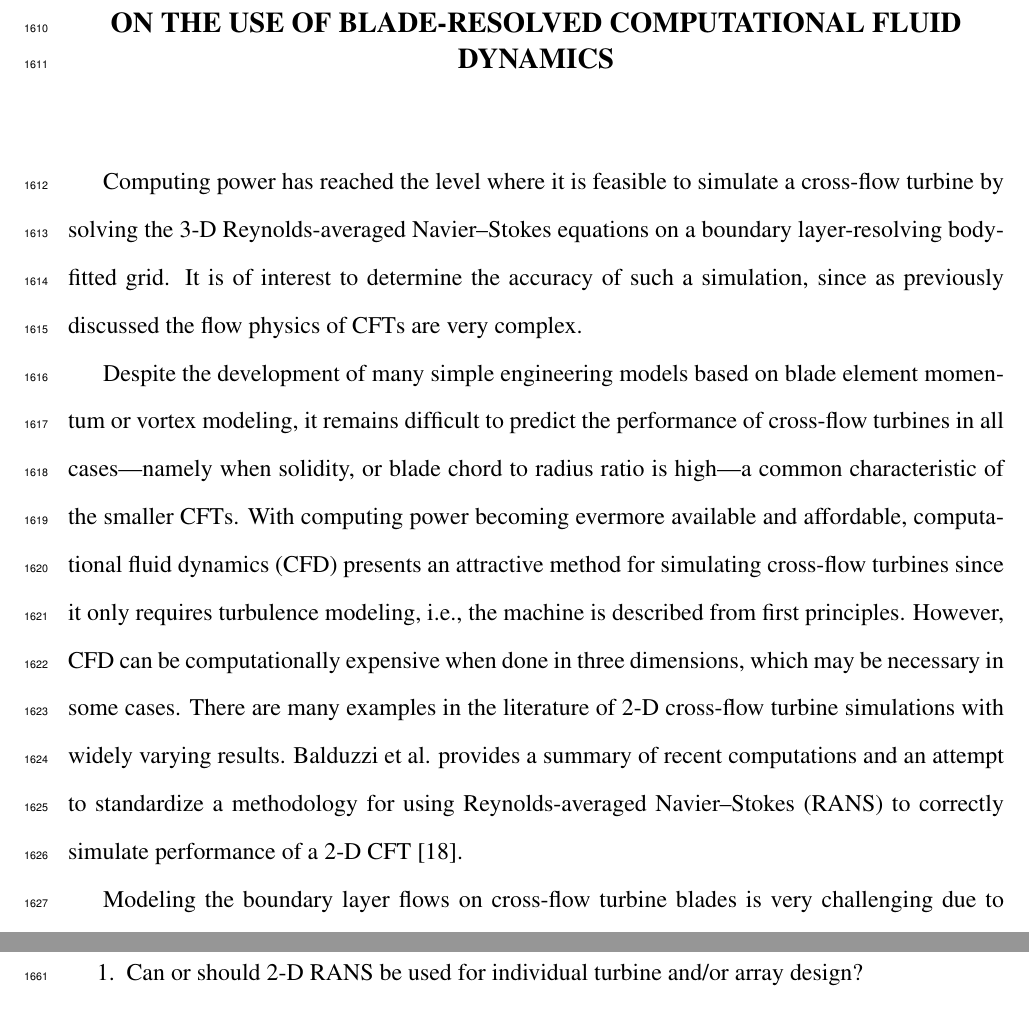
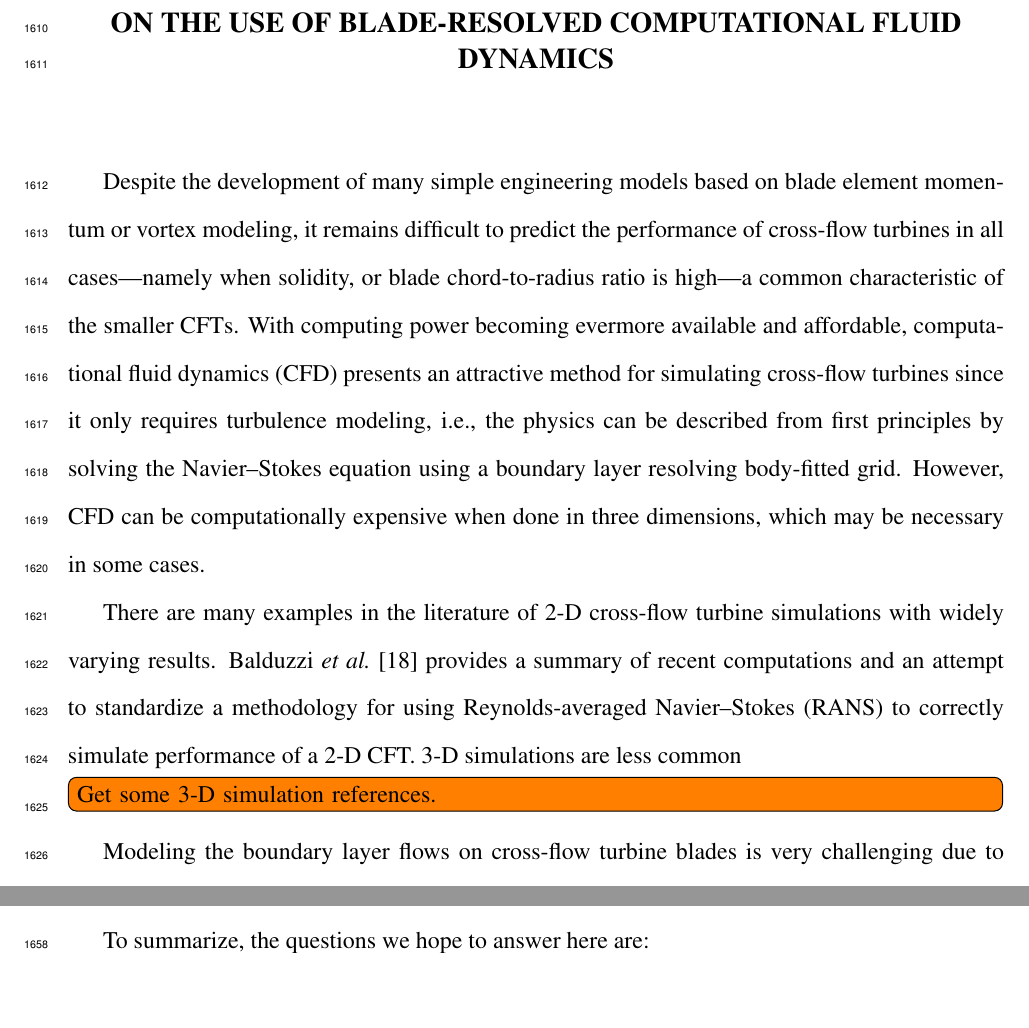
Before and after one commit to petebachant/PhD-thesis, a LaTeX thesis (thesis.tex, which reads chapters/blade-resolved-CFD.tex): two parts of pages 81 and 83 of 127 before the commit and two parts of pages 81 and 82 of 127 after it, joined at a grey line, cut so that both start at the same text, the shorter picture padded with empty space. Compiled offline with pdfLaTeX.

Commit message:
Clean up CFD chapter intro

```diff
--- a/chapters/blade-resolved-CFD.tex
+++ b/chapters/blade-resolved-CFD.tex
@@ -1,29 +1,23 @@
 \chapter{On the use of blade-resolved computational fluid
     dynamics}\label{chap:CFD}
 
-Computing power has reached the level where it is feasible to simulate a
-cross-flow turbine by solving the 3-D Reynolds-averaged Navier--Stokes equations
-on a boundary layer-resolving body-fitted grid. It is of interest to determine
-the accuracy of such a simulation, since as previously discussed the flow
-physics of CFTs are very complex.
-
-
-
-%%% Below from draft of CFD paper
-
 Despite the development of many simple engineering models based on blade element
 momentum or vortex modeling, it remains difficult to predict the performance of
-cross-flow turbines in all cases---namely when solidity, or blade chord to
-radius ratio is high---a common characteristic of the smaller CFTs. With
-computing power becoming evermore available and affordable, computational fluid
-dynamics (CFD) presents an attractive method for simulating cross-flow turbines
-since it only requires turbulence modeling, i.e., the machine is described from
-first principles. However, CFD can be computationally expensive when done in
-three dimensions, which may be necessary in some cases. There are many examples
-in the literature of 2-D cross-flow turbine simulations with widely varying
-results. Balduzzi et al. provides a summary of recent computations and an
-attempt to standardize a methodology for using Reynolds-averaged Navier--Stokes
-(RANS) to correctly simulate performance of a 2-D CFT \cite{Balduzzi2016}.
+cross-flow turbines in all cases---namely when solidity, or blade
+chord-to-radius ratio is high---a common characteristic of the smaller CFTs.
+With computing power becoming evermore available and affordable, computational
+fluid dynamics (CFD) presents an attractive method for simulating cross-flow
+turbines since it only requires turbulence modeling, i.e., the physics can be
+described from first principles by solving the Navier--Stokes equation using a
+boundary layer resolving body-fitted grid. However, CFD can be computationally
+expensive when done in three dimensions, which may be necessary in some cases.
+
+There are many examples in the literature of 2-D cross-flow turbine simulations
+with widely varying results. Balduzzi \emph{et al.}~\cite{Balduzzi2016} provides
+a summary of recent computations and an attempt to standardize a methodology for
+using Reynolds-averaged Navier--Stokes (RANS) to correctly simulate performance
+of a 2-D CFT. 3-D simulations are less common \todo[inline]{Get some 3-D
+    simulation references.}
 
 Modeling the boundary layer flows on cross-flow turbine blades is very
 challenging due to the dynamically changing inflow and angle of attack---which
```
Also changed, not shown: chapters/blade-resolved-CFD.tex (19 more changed lines).
